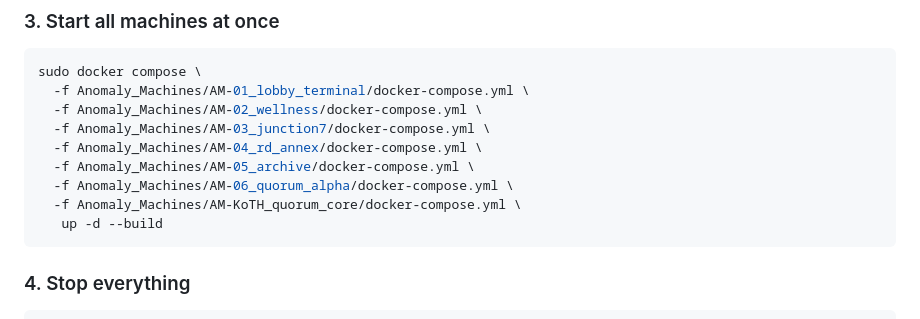
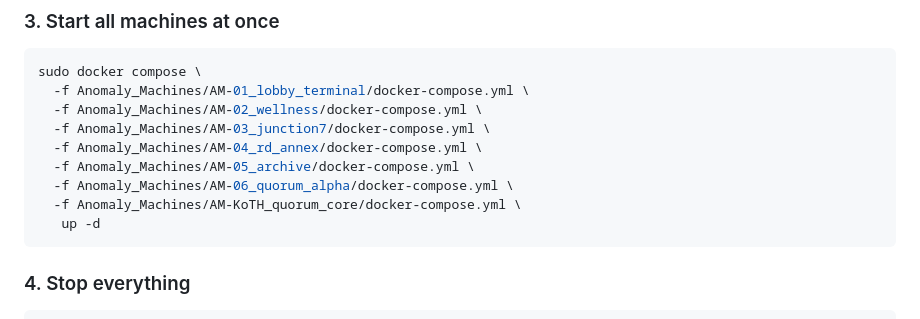
Before and after one commit to bkarnes/SecureWV-17_CTF, a Markdown page: README.md, the part around the change. Drawn GitHub-style.

````diff
--- a/README.md
+++ b/README.md
@@ -102,7 +102,7 @@ sudo docker compose \
   -f Anomaly_Machines/AM-05_archive/docker-compose.yml \
   -f Anomaly_Machines/AM-06_quorum_alpha/docker-compose.yml \
   -f Anomaly_Machines/AM-KoTH_quorum_core/docker-compose.yml \
-   up -d --build
+   up -d
 ```
 
 ### 4. Stop everything
````
